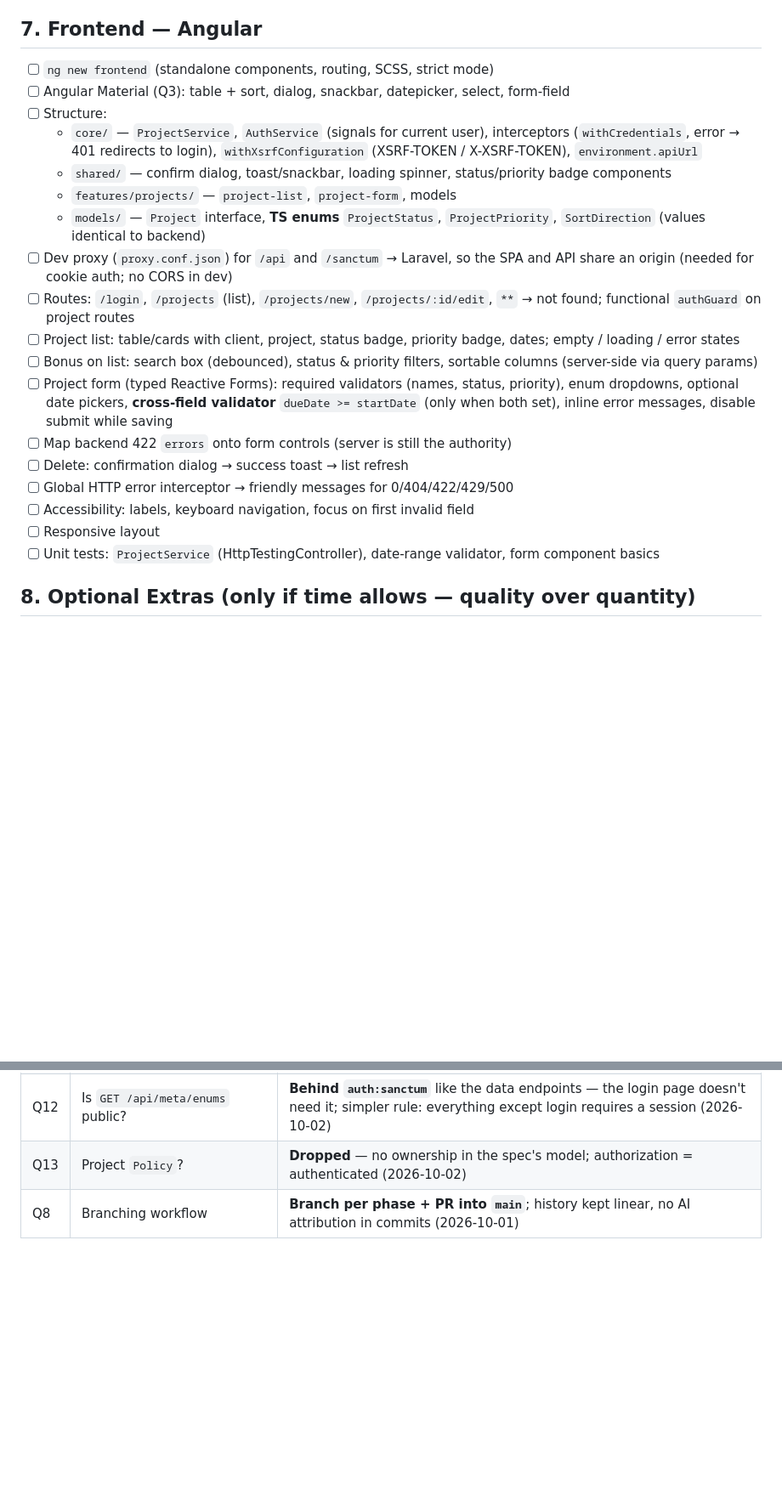
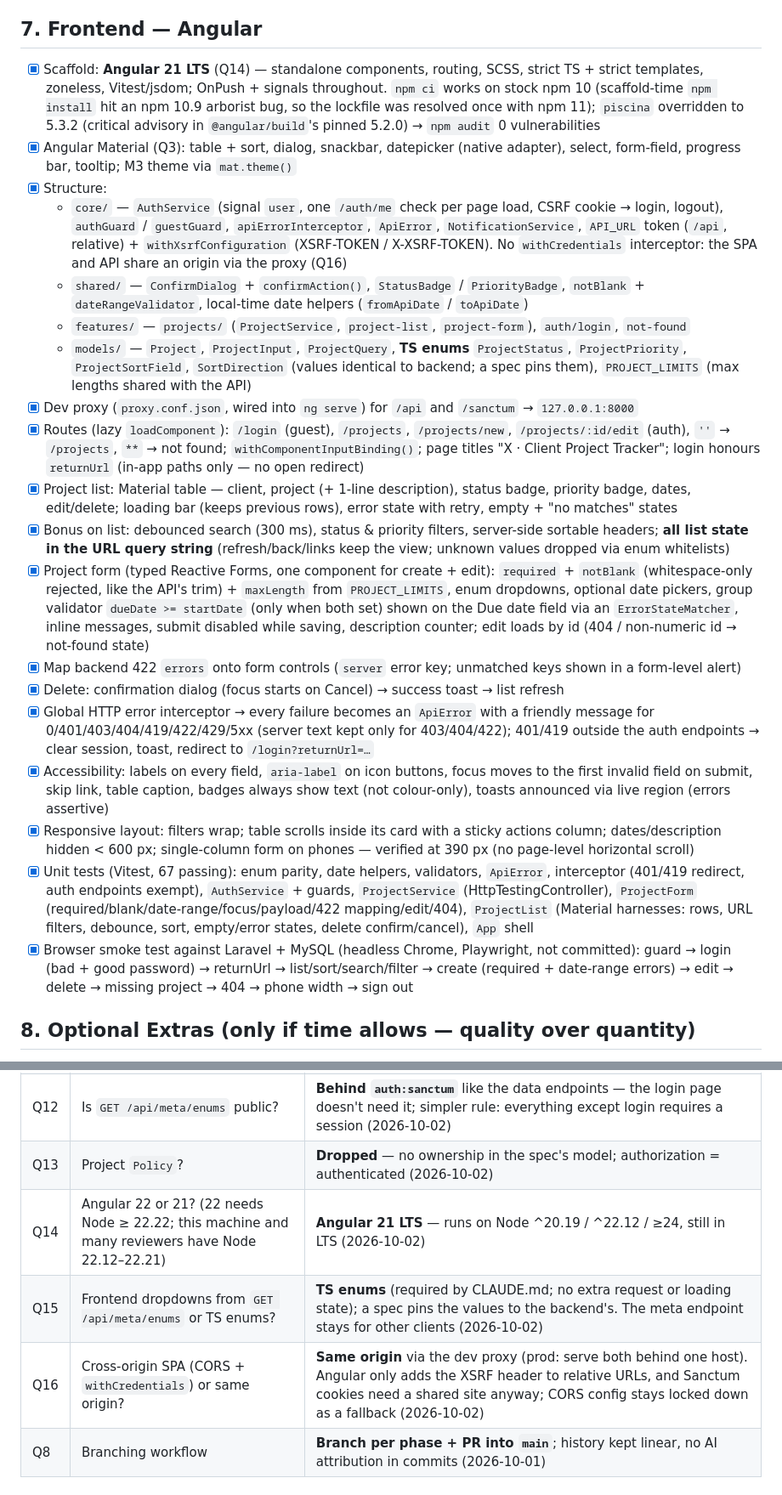
Before and after one commit to Adrianne1001/Task-Management, a Markdown page: PLAN.md, 2 parts joined by grey strips. Shown at 85% size. GitHub-like rendering; blank space fills up the shorter version.

Commit message:
docs(plan): complete §7 frontend

```diff
--- a/PLAN.md
+++ b/PLAN.md
@@ -122,24 +122,25 @@ Every requirement below must map to code + a test before submission.
 
 ## 7. Frontend — Angular
 
-- [ ] `ng new frontend` (standalone components, routing, SCSS, strict mode)
-- [ ] Angular Material (Q3): table + sort, dialog, snackbar, datepicker, select, form-field
-- [ ] Structure:
-  - `core/` — `ProjectService`, `AuthService` (signals for current user), interceptors (`withCredentials`, error → 401 redirects to login), `withXsrfConfiguration` (XSRF-TOKEN / X-XSRF-TOKEN), `environment.apiUrl`
-  - `shared/` — confirm dialog, toast/snackbar, loading spinner, status/priority badge components
-  - `features/projects/` — `project-list`, `project-form`, models
-  - `models/` — `Project` interface, **TS enums** `ProjectStatus`, `ProjectPriority`, `SortDirection` (values identical to backend)
-- [ ] Dev proxy (`proxy.conf.json`) for `/api` and `/sanctum` → Laravel, so the SPA and API share an origin (needed for cookie auth; no CORS in dev)
-- [ ] Routes: `/login`, `/projects` (list), `/projects/new`, `/projects/:id/edit`, `**` → not found; functional `authGuard` on project routes
-- [ ] Project list: table/cards with client, project, status badge, priority badge, dates; empty / loading / error states
-- [ ] Bonus on list: search box (debounced), status & priority filters, sortable columns (server-side via query params)
-- [ ] Project form (typed Reactive Forms): required validators (names, status, priority), enum dropdowns, optional date pickers, **cross-field validator** `dueDate >= startDate` (only when both set), inline error messages, disable submit while saving
-- [ ] Map backend 422 `errors` onto form controls (server is still the authority)
-- [ ] Delete: confirmation dialog → success toast → list refresh
-- [ ] Global HTTP error interceptor → friendly messages for 0/404/422/429/500
-- [ ] Accessibility: labels, keyboard navigation, focus on first invalid field
-- [ ] Responsive layout
-- [ ] Unit tests: `ProjectService` (HttpTestingController), date-range validator, form component basics
+- [x] Scaffold: **Angular 21 LTS** (Q14) — standalone components, routing, SCSS, strict TS + strict templates, zoneless, Vitest/jsdom; OnPush + signals throughout. `npm ci` works on stock npm 10 (scaffold-time `npm install` hit an npm 10.9 arborist bug, so the lockfile was resolved once with npm 11); `piscina` overridden to 5.3.2 (critical advisory in `@angular/build`'s pinned 5.2.0) → `npm audit` 0 vulnerabilities
+- [x] Angular Material (Q3): table + sort, dialog, snackbar, datepicker (native adapter), select, form-field, progress bar, tooltip; M3 theme via `mat.theme()`
+- [x] Structure:
+  - `core/` — `AuthService` (signal `user`, one `/auth/me` check per page load, CSRF cookie → login, logout), `authGuard` / `guestGuard`, `apiErrorInterceptor`, `ApiError`, `NotificationService`, `API_URL` token (`/api`, relative) + `withXsrfConfiguration` (XSRF-TOKEN / X-XSRF-TOKEN). No `withCredentials` interceptor: the SPA and API share an origin via the proxy (Q16)
+  - `shared/` — `ConfirmDialog` + `confirmAction()`, `StatusBadge` / `PriorityBadge`, `notBlank` + `dateRangeValidator`, local-time date helpers (`fromApiDate` / `toApiDate`)
+  - `features/` — `projects/` (`ProjectService`, `project-list`, `project-form`), `auth/login`, `not-found`
+  - `models/` — `Project`, `ProjectInput`, `ProjectQuery`, **TS enums** `ProjectStatus`, `ProjectPriority`, `ProjectSortField`, `SortDirection` (values identical to backend; a spec pins them), `PROJECT_LIMITS` (max lengths shared with the API)
+- [x] Dev proxy (`proxy.conf.json`, wired into `ng serve`) for `/api` and `/sanctum` → `127.0.0.1:8000`
+- [x] Routes (lazy `loadComponent`): `/login` (guest), `/projects`, `/projects/new`, `/projects/:id/edit` (auth), `''` → `/projects`, `**` → not found; `withComponentInputBinding()`; page titles "X · Client Project Tracker"; login honours `returnUrl` (in-app paths only — no open redirect)
+- [x] Project list: Material table — client, project (+ 1-line description), status badge, priority badge, dates, edit/delete; loading bar (keeps previous rows), error state with retry, empty + "no matches" states
+- [x] Bonus on list: debounced search (300 ms), status & priority filters, server-side sortable headers; **all list state in the URL query string** (refresh/back/links keep the view; unknown values dropped via enum whitelists)
+- [x] Project form (typed Reactive Forms, one component for create + edit): `required` + `notBlank` (whitespace-only rejected, like the API's trim) + `maxLength` from `PROJECT_LIMITS`, enum dropdowns, optional date pickers, group validator `dueDate >= startDate` (only when both set) shown on the Due date field via an `ErrorStateMatcher`, inline messages, submit disabled while saving, description counter; edit loads by id (404 / non-numeric id → not-found state)
+- [x] Map backend 422 `errors` onto form controls (`server` error key; unmatched keys shown in a form-level alert)
+- [x] Delete: confirmation dialog (focus starts on Cancel) → success toast → list refresh
+- [x] Global HTTP error interceptor → every failure becomes an `ApiError` with a friendly message for 0/401/403/404/419/422/429/5xx (server text kept only for 403/404/422); 401/419 outside the auth endpoints → clear session, toast, redirect to `/login?returnUrl=…`
+- [x] Accessibility: labels on every field, `aria-label` on icon buttons, focus moves to the first invalid field on submit, skip link, table caption, badges always show text (not colour-only), toasts announced via live region (errors assertive)
+- [x] Responsive layout: filters wrap; table scrolls inside its card with a sticky actions column; dates/description hidden < 600 px; single-column form on phones — verified at 390 px (no page-level horizontal scroll)
+- [x] Unit tests (Vitest, 67 passing): enum parity, date helpers, validators, `ApiError`, interceptor (401/419 redirect, auth endpoints exempt), `AuthService` + guards, `ProjectService` (HttpTestingController), `ProjectForm` (required/blank/date-range/focus/payload/422 mapping/edit/404), `ProjectList` (Material harnesses: rows, URL filters, debounce, sort, empty/error states, delete confirm/cancel), `App` shell
+- [x] Browser smoke test against Laravel + MySQL (headless Chrome, Playwright, not committed): guard → login (bad + good password) → returnUrl → list/sort/search/filter → create (required + date-range errors) → edit → delete → missing project → 404 → phone width → sign out
 
 ## 8. Optional Extras (only if time allows — quality over quantity)
 
@@ -188,6 +189,9 @@ Every requirement below must map to code + a test before submission.
 | Q11 | PATCH on `/projects/:id`? | **Not supported (405)** — spec lists PUT; PUT is a full replacement (2026-10-02) |
 | Q12 | Is `GET /api/meta/enums` public? | **Behind `auth:sanctum`** like the data endpoints — the login page doesn't need it; simpler rule: everything except login requires a session (2026-10-02) |
 | Q13 | Project `Policy`? | **Dropped** — no ownership in the spec's model; authorization = authenticated (2026-10-02) |
+| Q14 | Angular 22 or 21? (22 needs Node ≥ 22.22; this machine and many reviewers have Node 22.12–22.21) | **Angular 21 LTS** — runs on Node ^20.19 / ^22.12 / ≥24, still in LTS (2026-10-02) |
+| Q15 | Frontend dropdowns from `GET /api/meta/enums` or TS enums? | **TS enums** (required by CLAUDE.md; no extra request or loading state); a spec pins the values to the backend's. The meta endpoint stays for other clients (2026-10-02) |
+| Q16 | Cross-origin SPA (CORS + `withCredentials`) or same origin? | **Same origin** via the dev proxy (prod: serve both behind one host). Angular only adds the XSRF header to relative URLs, and Sanctum cookies need a shared site anyway; CORS config stays locked down as a fallback (2026-10-02) |
 | Q8 | Branching workflow | **Branch per phase + PR into `main`**; history kept linear, no AI attribution in commits (2026-10-01) |
 
 ## Progress Log
```
Also changed, not shown: other parts of PLAN.md (+9 -8 lines).
